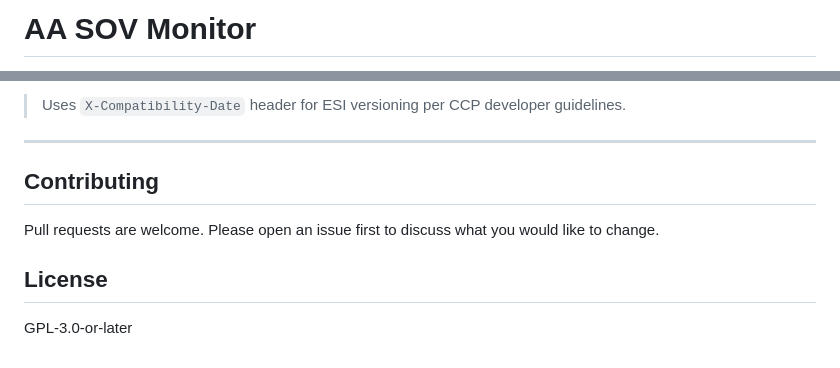
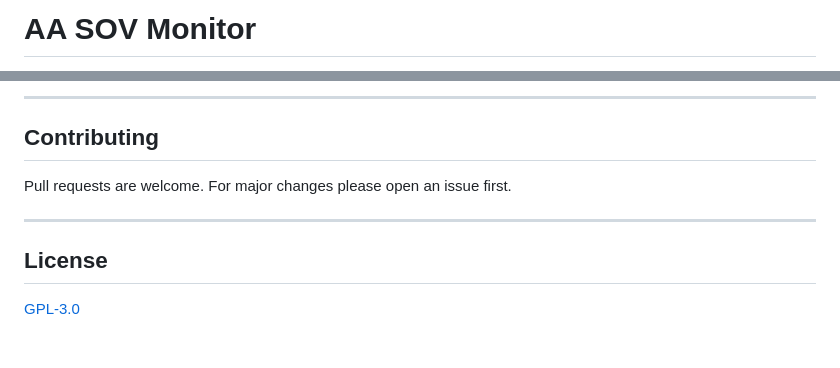
Before and after one commit to GurkeTonic/aa-sov-monitor, a Markdown page: README.md, 2 parts joined by grey strips. Rendered like a GitHub page.

```diff
--- a/README.md
+++ b/README.md
@@ -1,2 +1,2 @@
-# AA SOV Monitor<a name="aa-sov-monitor"></a>
+# AA SOV Monitor
 
@@ -164,12 +125,12 @@ Required ESI scope: `esi-structures.read_corporation.v1`
 
-> Uses `X-Compatibility-Date` header for ESI versioning per CCP developer guidelines.
+---
 
-______________________________________________________________________
+## Contributing
 
-## Contributing<a name="contributing"></a>
+Pull requests are welcome. For major changes please open an issue first.
 
-Pull requests are welcome. Please open an issue first to discuss what you would like to change.
+---
 
 ## License
 
-GPL-3.0-or-later
+[GPL-3.0](LICENSE)
```
Also changed, not shown: other parts of README.md (+79 -118 lines).
